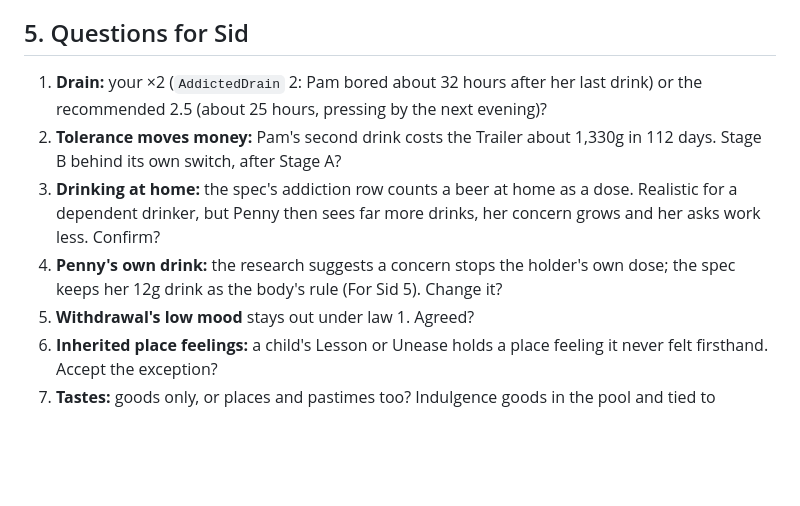
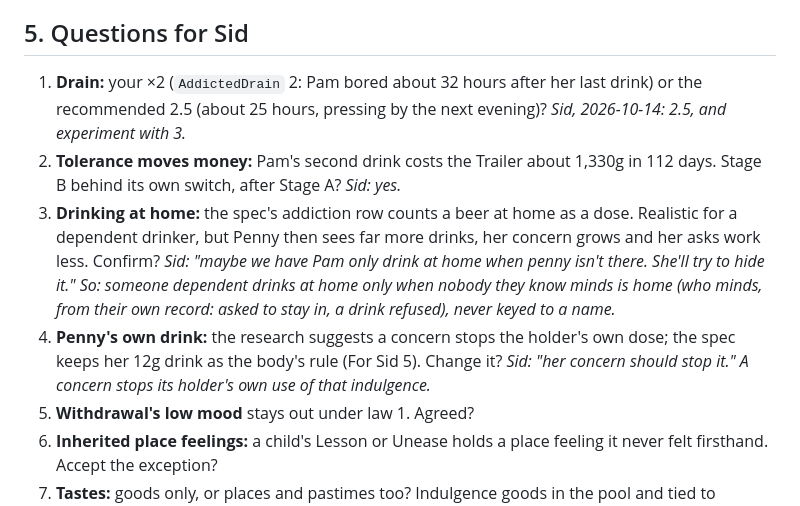
Before and after one commit to sidcarrollworks/StardewValley-AI-Decisions, a Markdown page: docs/under-glass/generations-research.md, the part around the change. Rendered like a GitHub page; blank space fills up the shorter version.

Commit message:
Under Glass: Sid's answers on addiction
Sid (2026-10-14): AddictedDrain 2.5, with 3 to try; tolerance (a second drink a night,
which costs money) behind its own switch after the simple method; Pam drinks at home
only when Penny isn't there, hiding it, which becomes a general rule (someone dependent
drinks at home only when nobody they know minds is home, from their own record of who
asked them to stay in or turned a drink down); and a concern stops its holder's own use
of the indulgence, so Penny no longer buys her own drink.

Co-Authored-By: Claude Opus 5.5 <noreply@anthropic.com>

```diff
--- a/docs/under-glass/generations-research.md
+++ b/docs/under-glass/generations-research.md
@@ -383,10 +383,10 @@ Measure over 5-10 simulated years: kin match rates for found tastes against the
 
 ## 5. Questions for Sid
 
-1. **Drain:** your ×2 (`AddictedDrain` 2: Pam bored about 32 hours after her last drink) or the recommended 2.5 (about 25 hours, pressing by the next evening)?
-2. **Tolerance moves money:** Pam's second drink costs the Trailer about 1,330g in 112 days. Stage B behind its own switch, after Stage A?
-3. **Drinking at home:** the spec's addiction row counts a beer at home as a dose. Realistic for a dependent drinker, but Penny then sees far more drinks, her concern grows and her asks work less. Confirm?
-4. **Penny's own drink:** the research suggests a concern stops the holder's own dose; the spec keeps her 12g drink as the body's rule (For Sid 5). Change it?
+1. **Drain:** your ×2 (`AddictedDrain` 2: Pam bored about 32 hours after her last drink) or the recommended 2.5 (about 25 hours, pressing by the next evening)? *Sid, 2026-10-14: 2.5, and experiment with 3.*
+2. **Tolerance moves money:** Pam's second drink costs the Trailer about 1,330g in 112 days. Stage B behind its own switch, after Stage A? *Sid: yes.*
+3. **Drinking at home:** the spec's addiction row counts a beer at home as a dose. Realistic for a dependent drinker, but Penny then sees far more drinks, her concern grows and her asks work less. Confirm? *Sid: "maybe we have Pam only drink at home when penny isn't there. She'll try to hide it." So: someone dependent drinks at home only when nobody they know minds is home (who minds, from their own record: asked to stay in, a drink refused), never keyed to a name.*
+4. **Penny's own drink:** the research suggests a concern stops the holder's own dose; the spec keeps her 12g drink as the body's rule (For Sid 5). Change it? *Sid: "her concern should stop it." A concern stops its holder's own use of that indulgence.*
 5. **Withdrawal's low mood** stays out under law 1. Agreed?
 6. **Inherited place feelings:** a child's Lesson or Unease holds a place feeling it never felt firsthand. Accept the exception?
 7. **Tastes:** goods only, or places and pastimes too? Indulgence goods in the pool and tied to proneness (4.2), or kept out?
```
Also changed, not shown: 1 other file.
